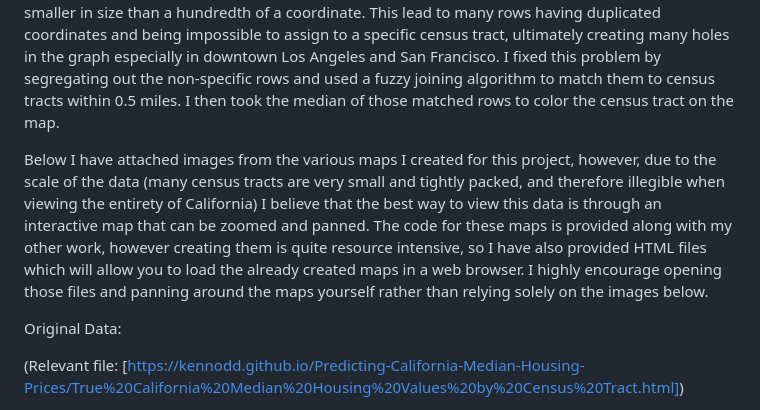
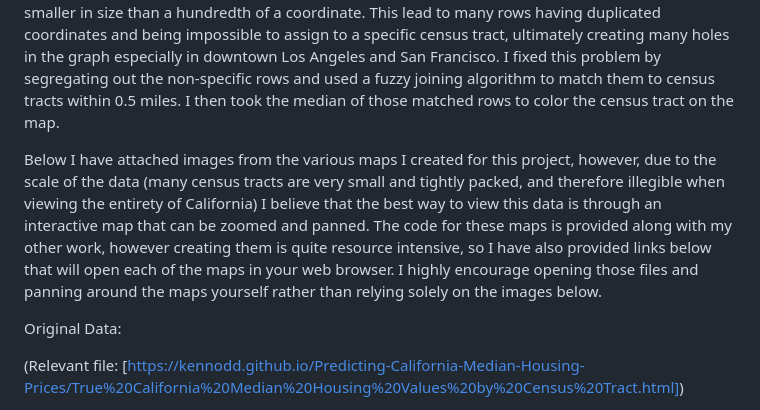
Before and after one commit to KenNodd/Predicting-California-Median-Housing-Prices, a Markdown page: README.md, the part around the change. Rendered like a GitHub page.

```diff
--- a/README.md
+++ b/README.md
@@ -3,7 +3,7 @@ I was given data at the census tract level in California with metrics like latit
 
 In order to map both my original data and the predictions, I matched the latitude/longitude pairs I was given with census-tract GEOIDs. In so doing, I noticed a problem with the original data where the coordinates were rounded to the hundredth decimal place. This was not much of a problem for the large census tracts, but many census tracts in California, especially in dense urban areas, are smaller in size than a hundredth of a coordinate. This lead to many rows having duplicated coordinates and being impossible to assign to a specific census tract, ultimately creating many holes in the graph especially in downtown Los Angeles and San Francisco. I fixed this problem by segregating out the non-specific rows and used a fuzzy joining algorithm to match them to census tracts within 0.5 miles. I then took the median of those matched rows to color the census tract on the map.
 
-Below I have attached images from the various maps I created for this project, however, due to the scale of the data (many census tracts are very small and tightly packed, and therefore illegible when viewing the entirety of California) I believe that the best way to view this data is through an interactive map that can be zoomed and panned. The code for these maps is provided along with my other work, however creating them is quite resource intensive, so I have also provided HTML files which will allow you to load the already created maps in a web browser. I highly encourage opening those files and panning around the maps yourself rather than relying solely on the images below.
+Below I have attached images from the various maps I created for this project, however, due to the scale of the data (many census tracts are very small and tightly packed, and therefore illegible when viewing the entirety of California) I believe that the best way to view this data is through an interactive map that can be zoomed and panned. The code for these maps is provided along with my other work, however creating them is quite resource intensive, so I have also provided links below that will open each of the maps in your web browser. I highly encourage opening those files and panning around the maps yourself rather than relying solely on the images below.
 
 Original Data:
 
```
